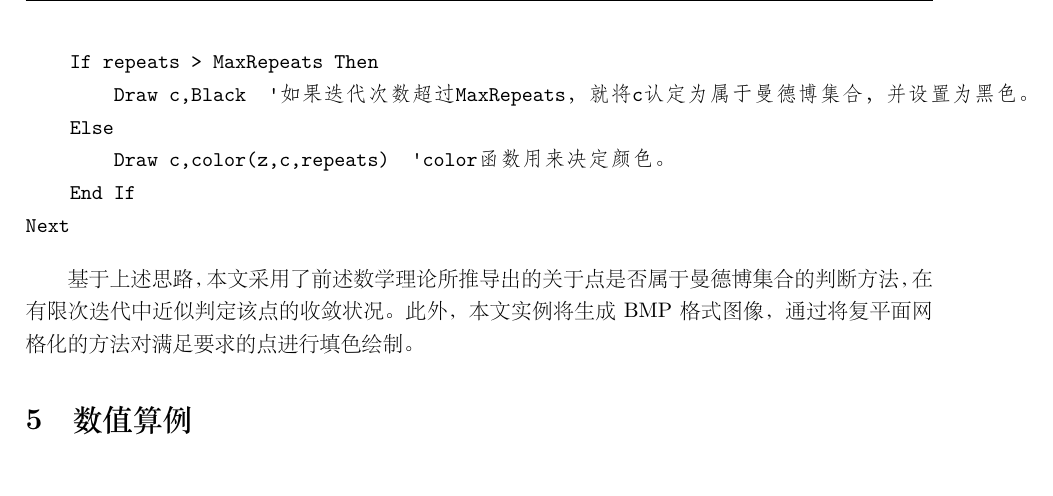
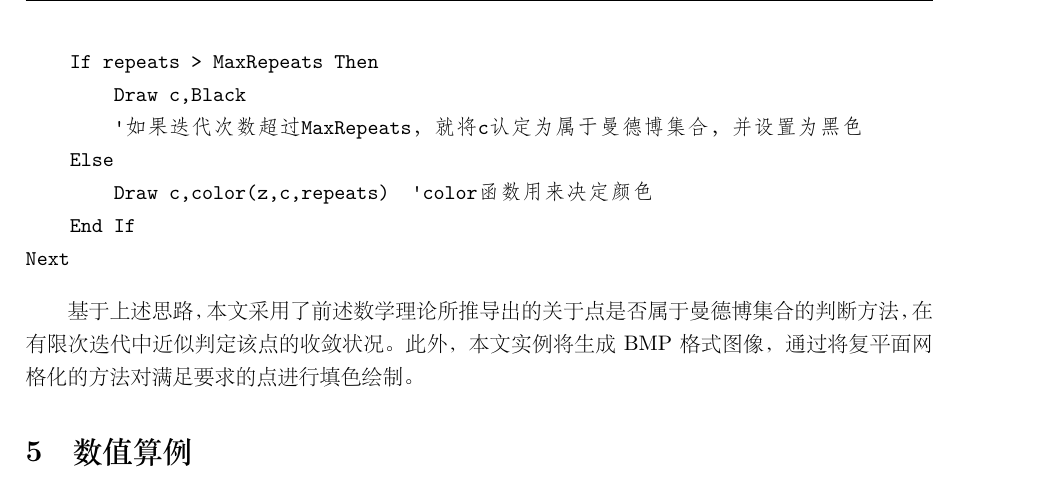
Before and after one commit to Ralvine/MathSoft, a LaTeX problem sheet (hw4/hw4.tex): part of page 3 of 4, cut so that both start at the same text. The pictures show the PDF file hw4/hw4.pdf that the author committed with the source.

Commit message:
a little modification.

```diff
--- a/hw4/hw4.tex
+++ b/hw4/hw4.tex
@@ -94,11 +94,12 @@ $$(0,f_c(0),f_c(f_c(0)),f_c(f_c(f_c(0)))\cdots)$$
     Do
         z = z^2 + c
         repeats = repeats + 1
-    Loop until abs(z) > EscapeRadius or repeats > MaxRepeats  'EscapeRadius可设置为2。
+    Loop until abs(z) > EscapeRadius or repeats > MaxRepeats 'EscapeRadius可设置为2
     If repeats > MaxRepeats Then
-        Draw c,Black  '如果迭代次数超过MaxRepeats，就将c认定为属于曼德博集合，并设置为黑色。
+        Draw c,Black
+        '如果迭代次数超过MaxRepeats，就将c认定为属于曼德博集合，并设置为黑色
     Else
-        Draw c,color(z,c,repeats)  'color函数用来决定颜色。
+        Draw c,color(z,c,repeats)  'color函数用来决定颜色
     End If
 Next
 \end{verbatim}
```
Also changed, not shown: hw4/hw4.pdf, 2 other files.
